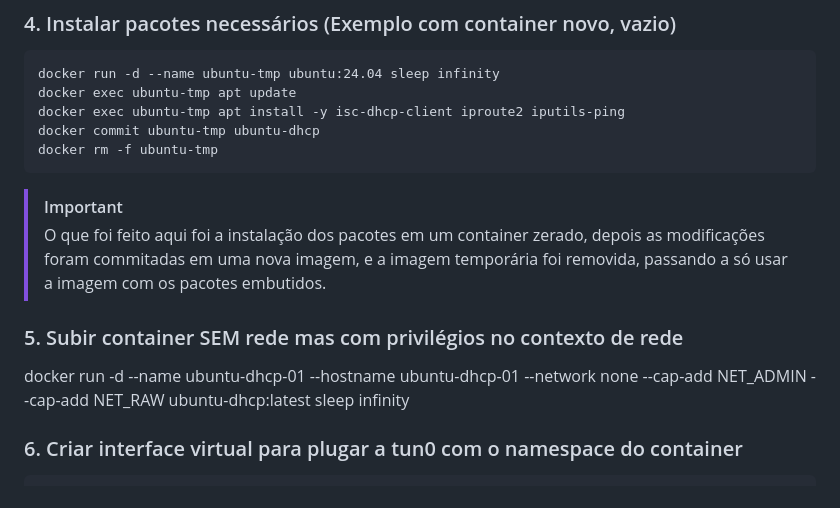
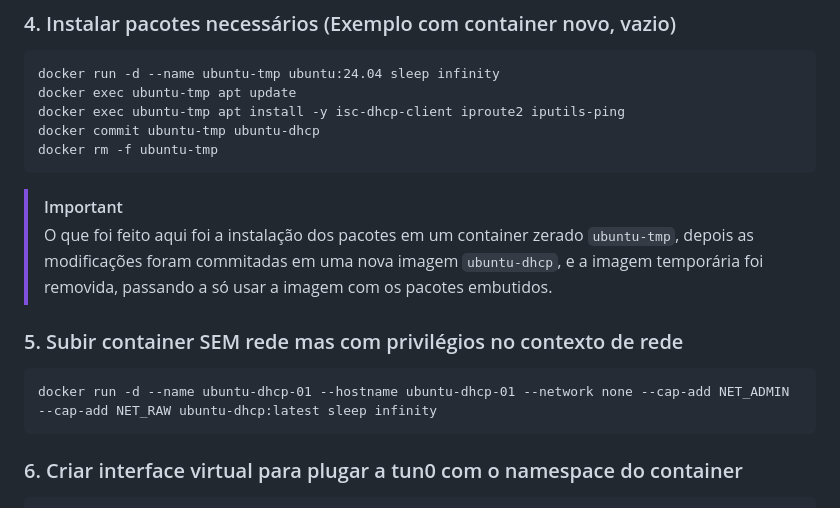
Before and after one commit to GT-IoTEdu/Testbed-Virtual, a Markdown page: containers_with_dhcp.md, the part around the change. Drawn GitHub-style.

````diff
--- a/containers_with_dhcp.md
+++ b/containers_with_dhcp.md
@@ -32,10 +32,12 @@ docker commit ubuntu-tmp ubuntu-dhcp
 docker rm -f ubuntu-tmp
 ```
 > [!IMPORTANT]
-> O que foi feito aqui foi a instalação dos pacotes em um container zerado, depois as modificações foram commitadas em uma nova imagem, e a imagem temporária foi removida, passando a só usar a imagem com os pacotes embutidos.
+> O que foi feito aqui foi a instalação dos pacotes em um container zerado `ubuntu-tmp`, depois as modificações foram commitadas em uma nova imagem `ubuntu-dhcp`, e a imagem temporária foi removida, passando a só usar a imagem com os pacotes embutidos.
 
 ### 5. Subir container SEM rede mas com privilégios no contexto de rede
+```
 docker run -d --name ubuntu-dhcp-01 --hostname ubuntu-dhcp-01 --network none --cap-add NET_ADMIN --cap-add NET_RAW ubuntu-dhcp:latest sleep infinity
+```
 
 ### 6. Criar interface virtual para plugar a tun0 com o namespace do container
 ```
````
